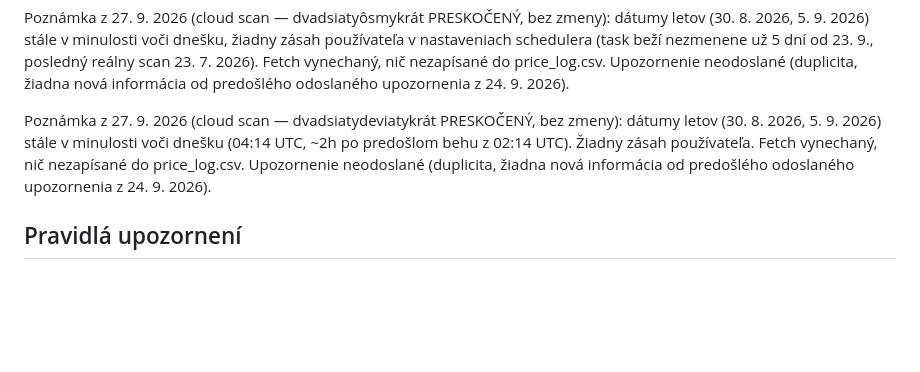
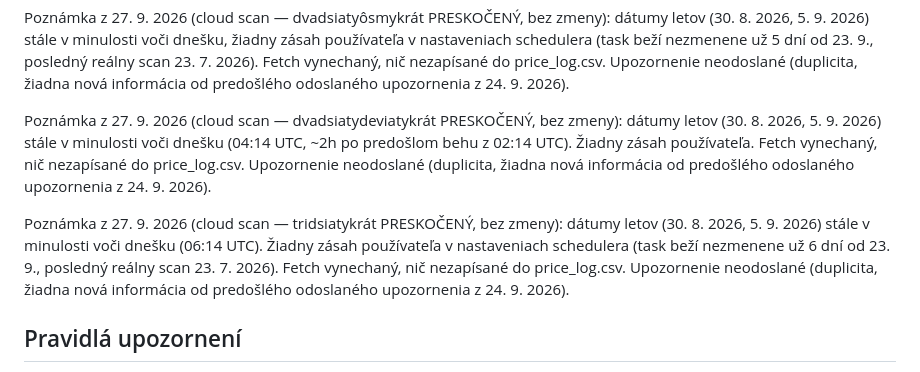
Before and after one commit to McJac0b/letenky-agent, a Markdown page: FLIGHTS.md, the part around the change. GitHub-like rendering; blank space fills up the shorter version.

Commit message:
cloud scan 2026-09-27T06:14Z - preskočený, dátumy letov v minulosti
Co-Authored-By: Claude Sonnet 5 <noreply@anthropic.com>
Claude-Session: https://claude.ai/code/session_01UUJC8Swz2Ty7mxmpckAzHP

```diff
--- a/FLIGHTS.md
+++ b/FLIGHTS.md
@@ -341,6 +341,8 @@ Poznámka z 27. 9. 2026 (cloud scan — dvadsiatyôsmykrát PRESKOČENÝ, bez zm
 
 Poznámka z 27. 9. 2026 (cloud scan — dvadsiatydeviatykrát PRESKOČENÝ, bez zmeny): dátumy letov (30. 8. 2026, 5. 9. 2026) stále v minulosti voči dnešku (04:14 UTC, ~2h po predošlom behu z 02:14 UTC). Žiadny zásah používateľa. Fetch vynechaný, nič nezapísané do price_log.csv. Upozornenie neodoslané (duplicita, žiadna nová informácia od predošlého odoslaného upozornenia z 24. 9. 2026).
 
+Poznámka z 27. 9. 2026 (cloud scan — tridsiatykrát PRESKOČENÝ, bez zmeny): dátumy letov (30. 8. 2026, 5. 9. 2026) stále v minulosti voči dnešku (06:14 UTC). Žiadny zásah používateľa v nastaveniach schedulera (task beží nezmenene už 6 dní od 23. 9., posledný reálny scan 23. 7. 2026). Fetch vynechaný, nič nezapísané do price_log.csv. Upozornenie neodoslané (duplicita, žiadna nová informácia od predošlého odoslaného upozornenia z 24. 9. 2026).
+
 ## Pravidlá upozornení
 - Nové minimum v ktorejkoľvek metrike, alebo pokles ≥ 5 % oproti minimu → výrazné upozornenie v reporte + aktualizovať tabuľku miním.
 - Nákupné prahy (cena/os., ktorákoľvek aerolinka): Let 1 pod **$100** (FLL) / pod **$150** (MIA), Let 2 pod **$175** → odporučiť okamžitý nákup.
```
